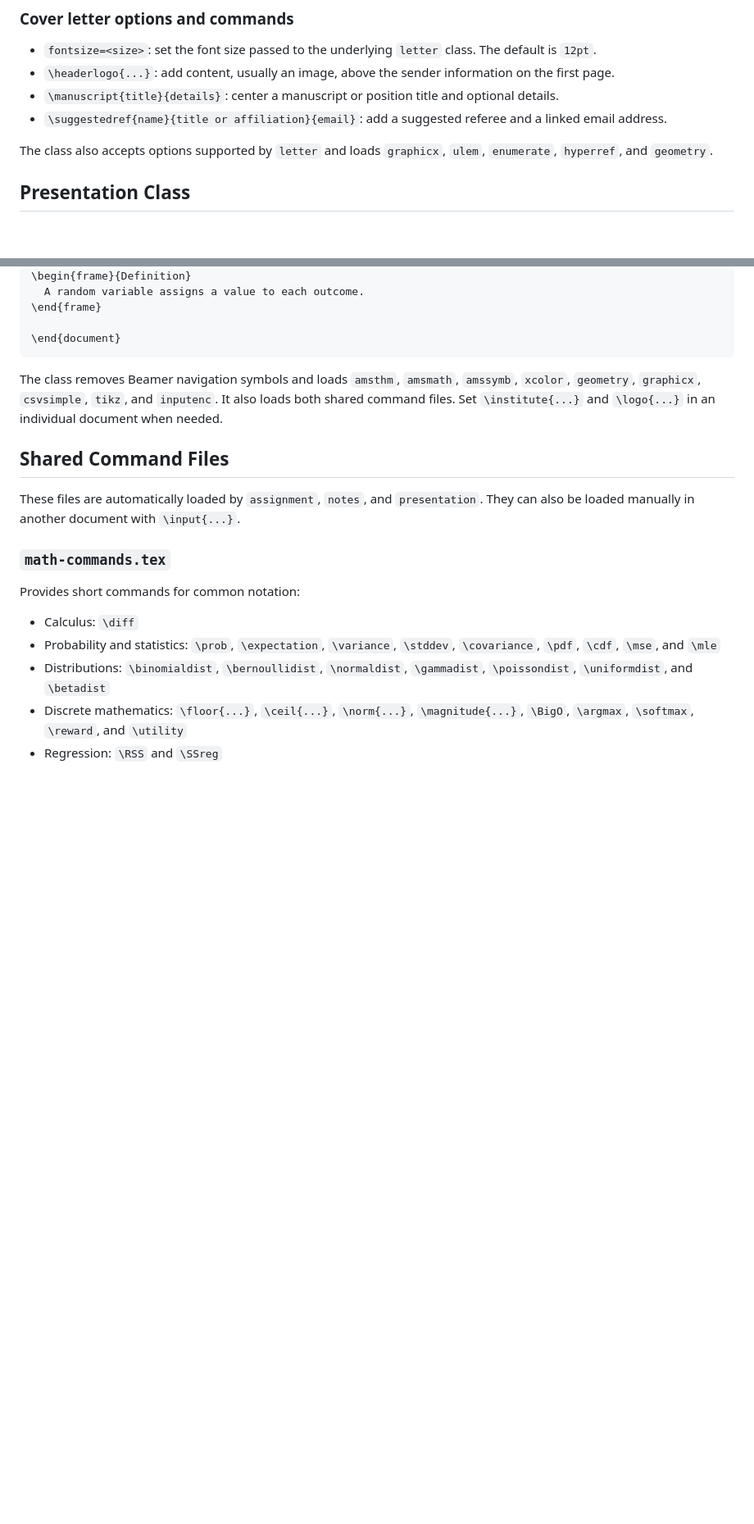
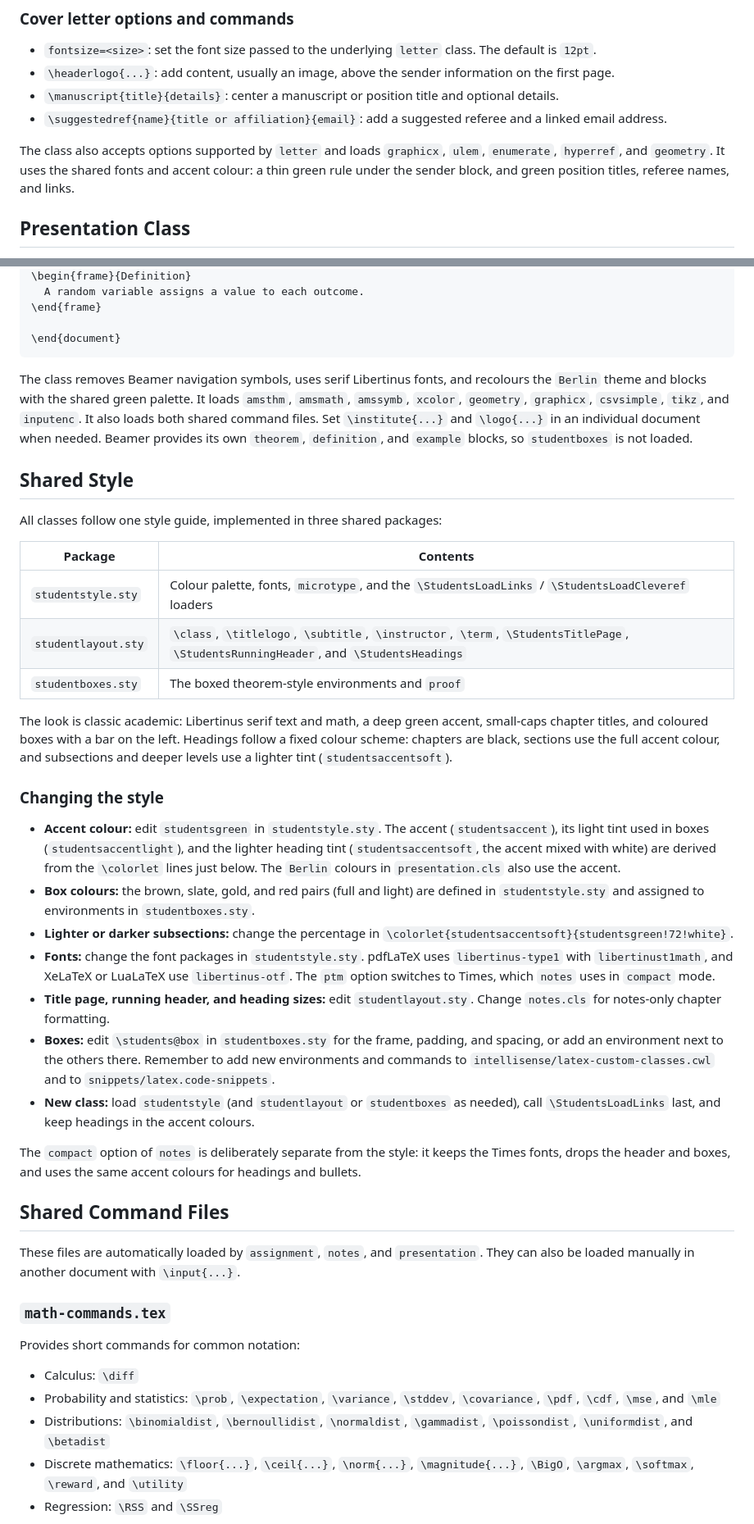
Before and after one commit to silasfalde/StudentsLaTeX, a Markdown page: README.md, 2 parts joined by grey strips. Shown at 82% size. Rendered like a GitHub page; blank space fills up the shorter version.

Commit message:
Document the shared style and updated classes in README
Co-authored-by: Copilot <223556219+Copilot@users.noreply.github.com>

````diff
--- a/README.md
+++ b/README.md
@@ -344,7 +404,9 @@ I am writing to apply for the position of ...
   referee and a linked email address.
 
 The class also accepts options supported by `letter` and loads `graphicx`,
-`ulem`, `enumerate`, `hyperref`, and `geometry`.
+`ulem`, `enumerate`, `hyperref`, and `geometry`. It uses the shared fonts and
+accent colour: a thin green rule under the sender block, and green position
+titles, referee names, and links.
 
 ## Presentation Class
 
@@ -375,10 +437,59 @@ each section.
 \end{document}
 ```
 
-The class removes Beamer navigation symbols and loads `amsthm`, `amsmath`,
+The class removes Beamer navigation symbols, uses serif Libertinus fonts, and
+recolours the `Berlin` theme and blocks with the shared green palette. It loads `amsthm`, `amsmath`,
 `amssymb`, `xcolor`, `geometry`, `graphicx`, `csvsimple`, `tikz`, and
 `inputenc`. It also loads both shared command files. Set `\institute{...}`
-and `\logo{...}` in an individual document when needed.
+and `\logo{...}` in an individual document when needed. Beamer provides its
+own `theorem`, `definition`, and `example` blocks, so `studentboxes` is not
+loaded.
+
+## Shared Style
+
+All classes follow one style guide, implemented in three shared packages:
+
+| Package | Contents |
+| --- | --- |
+| `studentstyle.sty` | Colour palette, fonts, `microtype`, and the `\StudentsLoadLinks` / `\StudentsLoadCleveref` loaders |
+| `studentlayout.sty` | `\class`, `\titlelogo`, `\subtitle`, `\instructor`, `\term`, `\StudentsTitlePage`, `\StudentsRunningHeader`, and `\StudentsHeadings` |
+| `studentboxes.sty` | The boxed theorem-style environments and `proof` |
+
+The look is classic academic: Libertinus serif text and math, a deep green
+accent, small-caps chapter titles, and coloured boxes with a bar on the left.
+Headings follow a fixed colour scheme: chapters are black, sections use the
+full accent colour, and subsections and deeper levels use a lighter tint
+(`studentsaccentsoft`).
+
+### Changing the style
+
+- **Accent colour:** edit `studentsgreen` in `studentstyle.sty`. The accent
+  (`studentsaccent`), its light tint used in boxes (`studentsaccentlight`), and
+  the lighter heading tint (`studentsaccentsoft`, the accent mixed with white)
+  are derived from the `\colorlet` lines just below. The `Berlin` colours in
+  `presentation.cls` also use the accent.
+- **Box colours:** the brown, slate, gold, and red pairs (full and light) are
+  defined in `studentstyle.sty` and assigned to environments in
+  `studentboxes.sty`.
+- **Lighter or darker subsections:** change the percentage in
+  `\colorlet{studentsaccentsoft}{studentsgreen!72!white}`.
+- **Fonts:** change the font packages in `studentstyle.sty`. pdfLaTeX uses
+  `libertinus-type1` with `libertinust1math`, and XeLaTeX or LuaLaTeX use
+  `libertinus-otf`. The `ptm` option switches to Times, which `notes` uses in
+  `compact` mode.
+- **Title page, running header, and heading sizes:** edit
+  `studentlayout.sty`. Change `notes.cls` for notes-only chapter formatting.
+- **Boxes:** edit `\students@box` in `studentboxes.sty` for the frame, padding,
+  and spacing, or add an environment next to the others there. Remember to add
+  new environments and commands to `intellisense/latex-custom-classes.cwl` and
+  to `snippets/latex.code-snippets`.
+- **New class:** load `studentstyle` (and `studentlayout` or `studentboxes` as
+  needed), call `\StudentsLoadLinks` last, and keep headings in the accent
+  colours.
+
+The `compact` option of `notes` is deliberately separate from the style: it
+keeps the Times fonts, drops the header and boxes, and uses the same accent
+colours for headings and bullets.
 
 ## Shared Command Files
 
````
Also changed, not shown: other parts of README.md (+91 -31 lines).
